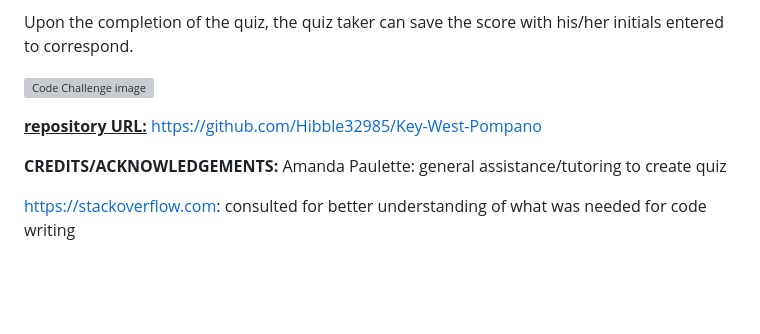
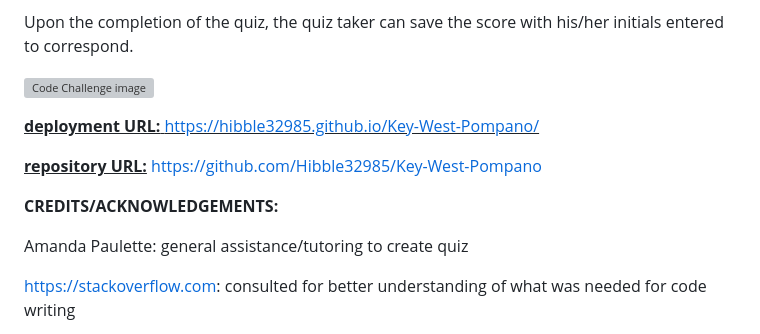
Before and after one commit to Hibble32985/Key-West-Pompano, a Markdown page: README.md, the part around the change. Drawn GitHub-style; blank space fills up the shorter version; grey boxes are pictures that could not be loaded.

Commit message:
added URL for deployment
working URL for deployment of quiz

```diff
--- a/README.md
+++ b/README.md
@@ -13,10 +13,14 @@ Upon the completion of the quiz, the quiz taker can save the score with his/her
 
 ![Code Challenge image](https://github.com/Hibble32985/Key-West-Pompano/assets/148695159/77e4d434-f89b-489c-9725-3ada420dfdd8)
 
+<u>**deployment URL:**<u/>
+https://hibble32985.github.io/Key-West-Pompano/
+
 <u>**repository URL:**</u>
 https://github.com/Hibble32985/Key-West-Pompano
 
 **CREDITS/ACKNOWLEDGEMENTS:**
+
 Amanda Paulette: general assistance/tutoring to create quiz
 
 https://stackoverflow.com: consulted for better understanding of what was needed for code writing
```
